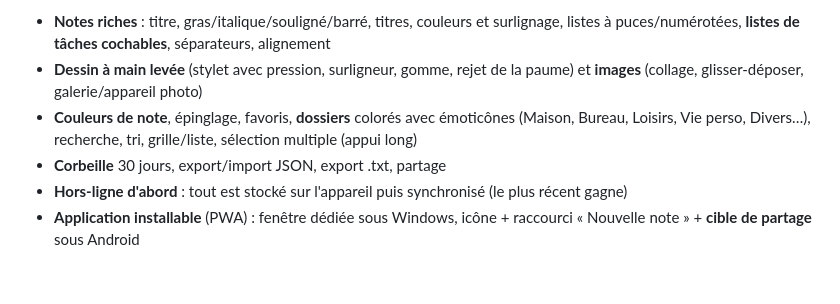
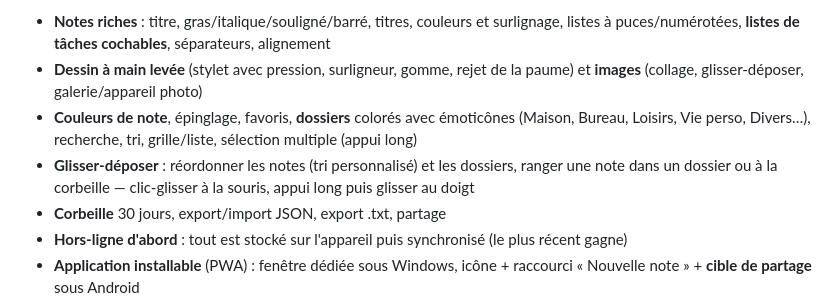
Before and after one commit to cersyl/ALBANOTES, a Markdown page: README.md, the part around the change. Drawn GitHub-style; blank space fills up the shorter version.

```diff
--- a/README.md
+++ b/README.md
@@ -5,6 +5,7 @@ ALBANOTES : prise de notes rapide façon Samsung Notes, auto-hébergée dans un
 - **Notes riches** : titre, gras/italique/souligné/barré, titres, couleurs et surlignage, listes à puces/numérotées, **listes de tâches cochables**, séparateurs, alignement
 - **Dessin à main levée** (stylet avec pression, surligneur, gomme, rejet de la paume) et **images** (collage, glisser-déposer, galerie/appareil photo)
 - **Couleurs de note**, épinglage, favoris, **dossiers** colorés avec émoticônes (Maison, Bureau, Loisirs, Vie perso, Divers…), recherche, tri, grille/liste, sélection multiple (appui long)
+- **Glisser-déposer** : réordonner les notes (tri personnalisé) et les dossiers, ranger une note dans un dossier ou à la corbeille — clic-glisser à la souris, appui long puis glisser au doigt
 - **Corbeille** 30 jours, export/import JSON, export .txt, partage
 - **Hors-ligne d'abord** : tout est stocké sur l'appareil puis synchronisé (le plus récent gagne)
 - **Application installable** (PWA) : fenêtre dédiée sous Windows, icône + raccourci « Nouvelle note » + **cible de partage** sous Android
```
